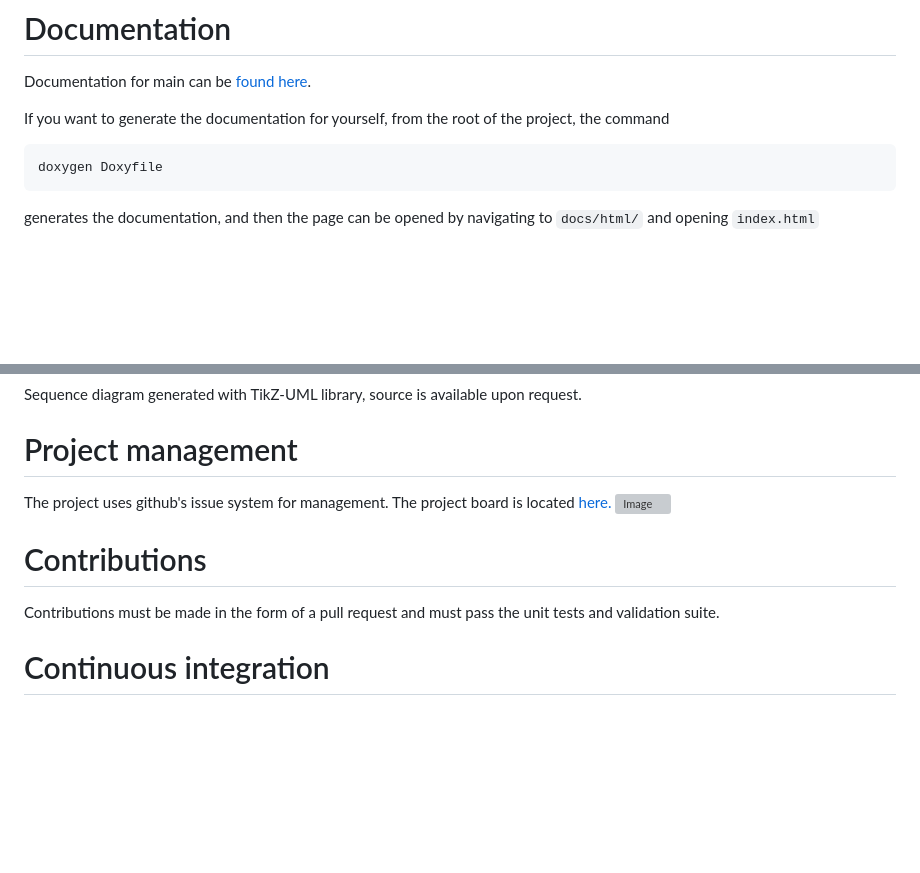
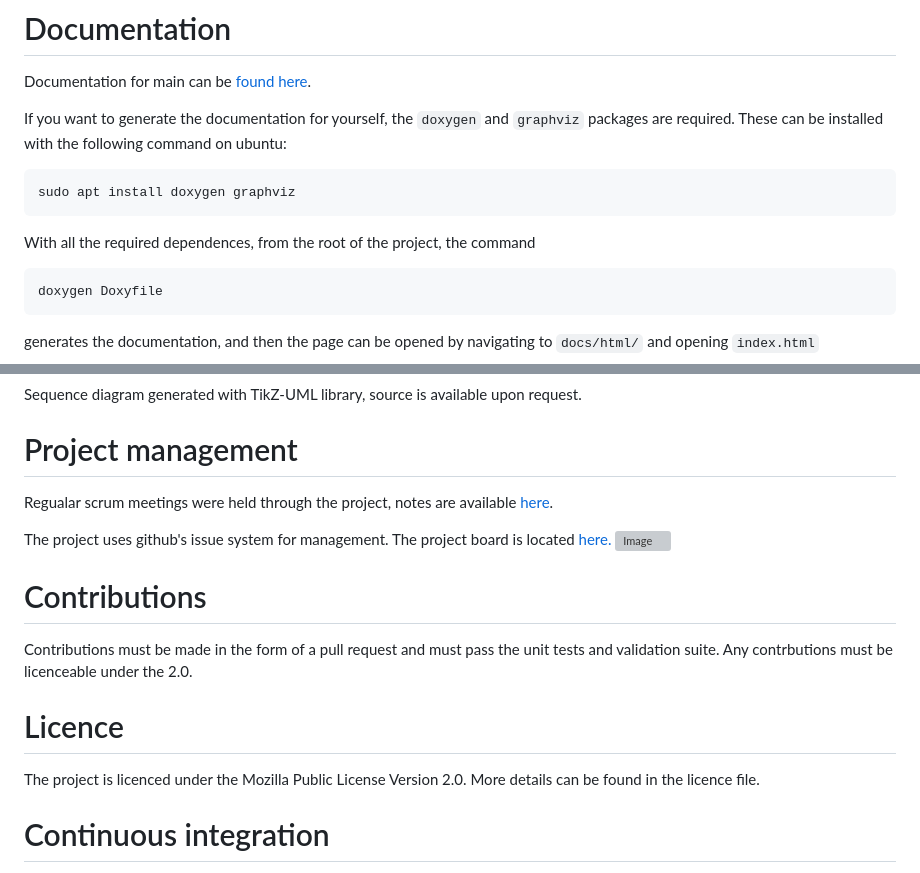
Before and after one commit to daft-engineers/vocoder, a Markdown page: README.md, 2 parts joined by grey strips. GitHub-like rendering; blank space fills up the shorter version; grey boxes are pictures that could not be loaded.

Commit message:
added sec on installing reqs for docs, added link to scrum notes, added contributions and licence section

````diff
--- a/README.md
+++ b/README.md
@@ -68,7 +68,12 @@ This will run static analysis and return any errors found. It will also reformat
 
 Documentation for main can be [found here](https://daft-engineers.github.io/vocoder/annotated.html).
 
-If you want to generate the documentation for yourself, from the root of the project, the command
+If you want to generate the documentation for yourself, the `doxygen` and `graphviz` packages are required. These can be installed with the following command on ubuntu:
+
+```$
+sudo apt install doxygen graphviz
+```
+With all the required dependences, from the root of the project, the command
 ```$
 doxygen Doxyfile
 ```
@@ -88,12 +93,17 @@ Sequence diagram generated with TikZ-UML library, source is available upon reque
 
 # Project management
 
+Regualar scrum meetings were held through the project, notes are available [here](https://github.com/daft-engineers/project/blob/main/README.md).
+
 The project uses github's issue system for management. The project board is located [here.](https://github.com/orgs/daft-engineers/projects/1/views/3) ![Image](https://user-images.githubusercontent.com/56744932/232234904-d9e0ba0a-6532-460d-966f-4a65a5f11cc9.png)
-
 
 # Contributions
 
-Contributions must be made in the form of a pull request and must pass the unit tests and validation suite.
+Contributions must be made in the form of a pull request and must pass the unit tests and validation suite. Any contrbutions must be licenceable under the 2.0.
+
+# Licence
+
+The project is licenced under the Mozilla Public License Version 2.0. More details can be found in the licence file.
 
 # Continuous integration
 
````
